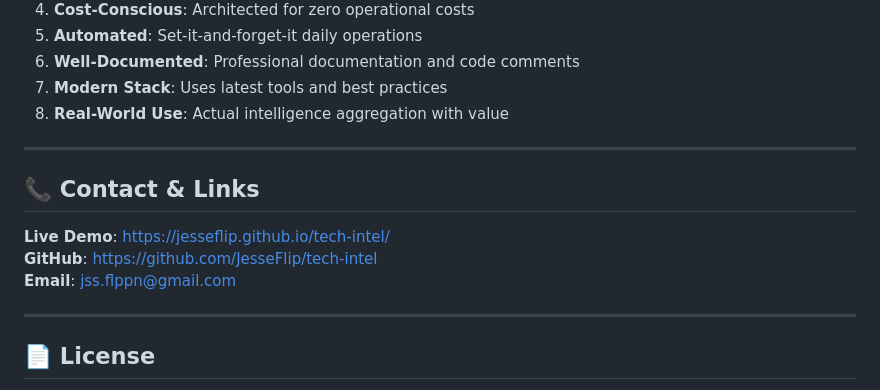
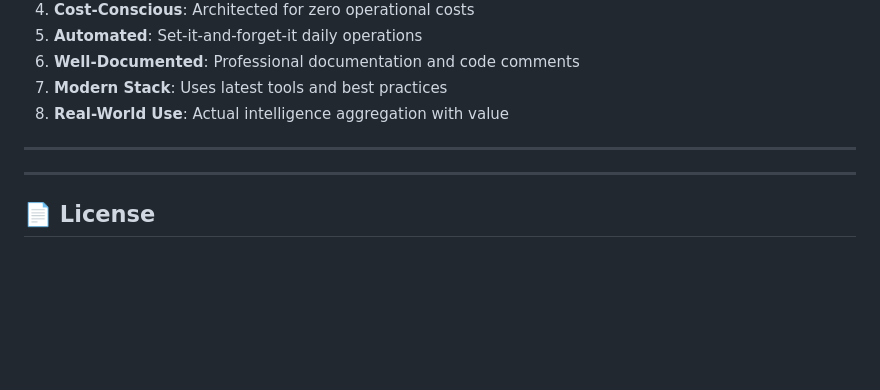
Before and after one commit to JesseFlip/tech-intel, a Markdown page: README.md, the part around the change. Drawn GitHub-style; blank space fills up the shorter version.

Commit message:
Remove contact and links section from README
Removed contact and links section from README.

```diff
--- a/README.md
+++ b/README.md
@@ -390,12 +390,6 @@ tech-intel/
 
 ---
 
-## 📞 Contact & Links
-
-**Live Demo**: https://jesseflip.github.io/tech-intel/
-**GitHub**: https://github.com/JesseFlip/tech-intel
-**Email**: jss.flppn@gmail.com
-
 ---
 
 ## 📄 License
```
